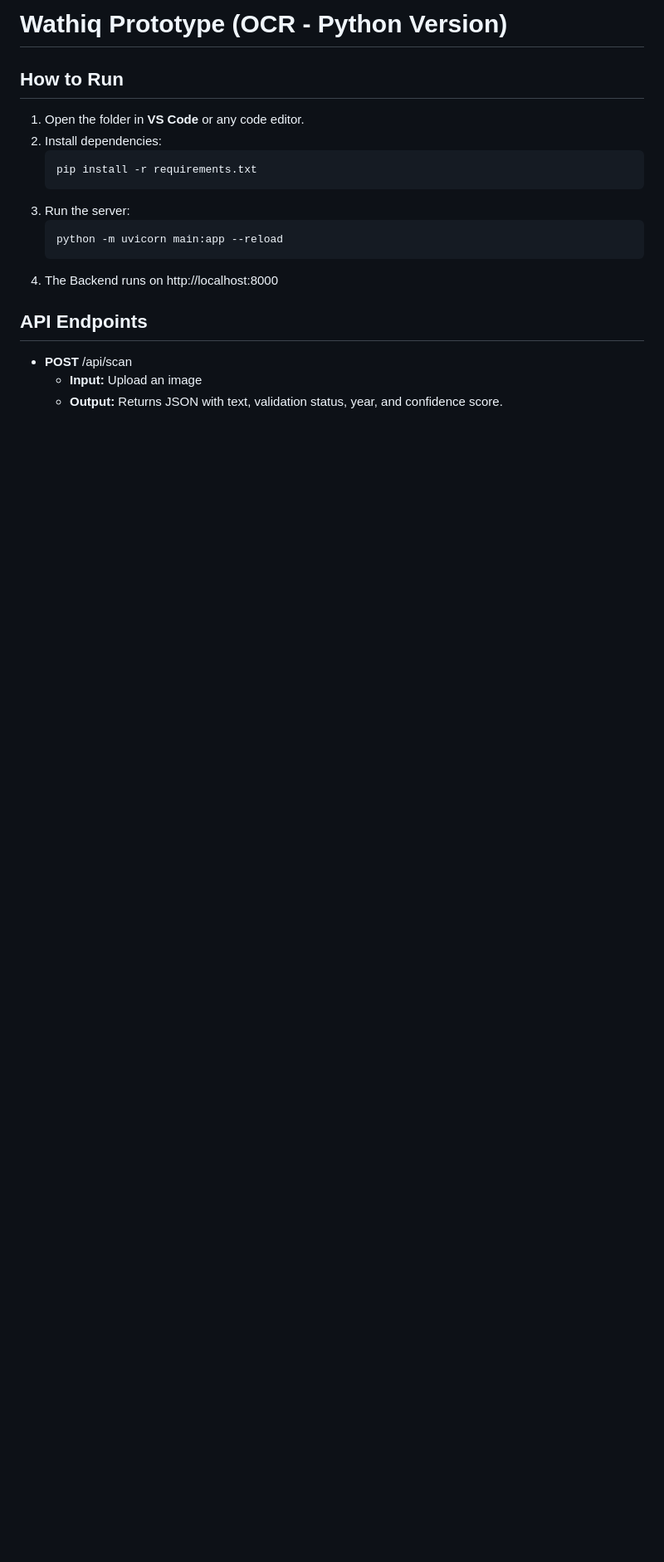
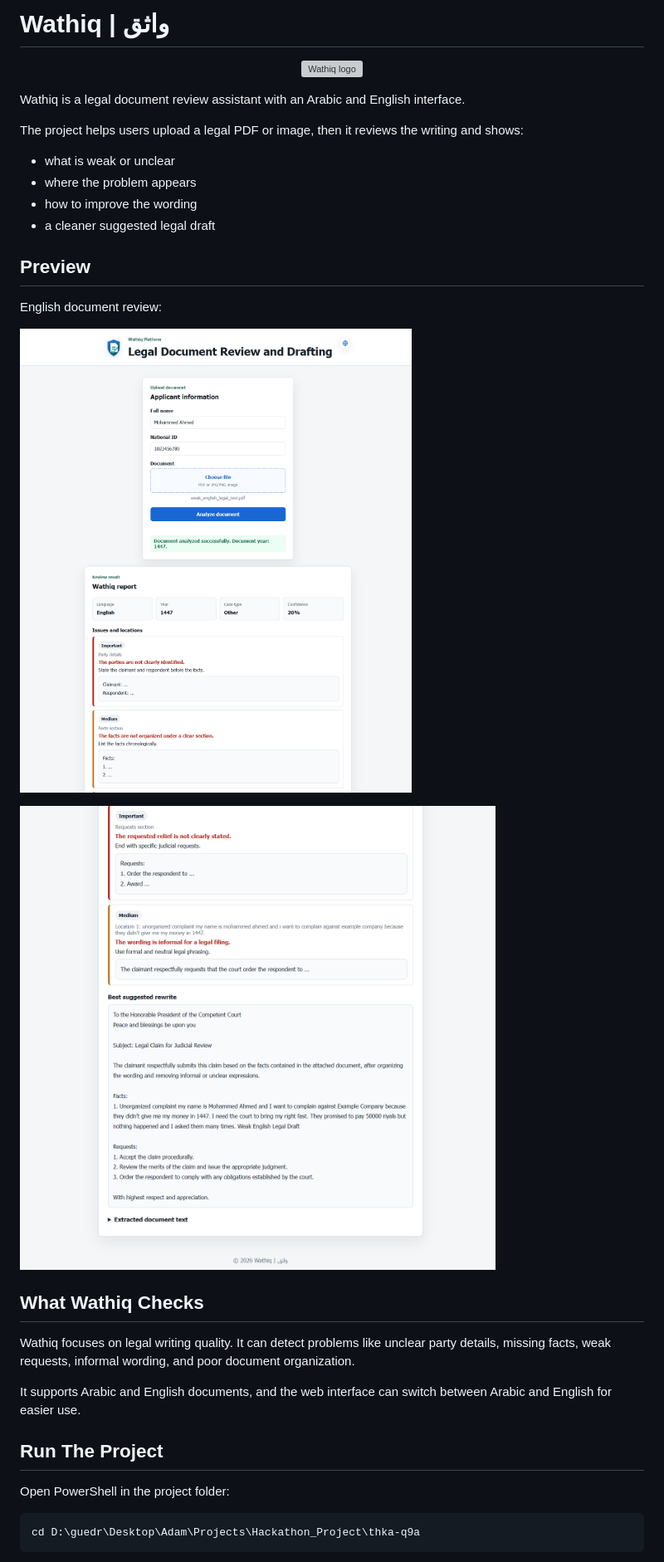
Before and after one commit to qo43/thka-q9a, a Markdown page: README.md, the part around one of its changes. Shown at 83% size. Rendered like a GitHub page; pictures changed too: docs/images/english-review-1.png (added), docs/images/english-review-2.png (added); blank space fills up the shorter version; grey boxes are pictures that could not be loaded.

````diff
--- a/README.md
+++ b/README.md
@@ -1,16 +1,37 @@
-# Wathiq Prototype (OCR - Python Version)
+# Wathiq | واثق
 
-## How to Run
-1. Open the folder in **VS Code** or any code editor.
-2. Install dependencies:
-   ```bash
-   pip install -r requirements.txt
-3. Run the server:
-    ```bash
-    python -m uvicorn main:app --reload
-4. The Backend runs on http://localhost:8000
+<p align="center">
+  <img src="Web_Interface/assets/logo.svg" alt="Wathiq logo" width="130">
+</p>
 
-## API Endpoints
-- **POST** /api/scan
-    - **Input:** Upload an image
-    - **Output:** Returns JSON with text, validation status, year, and confidence score.
+Wathiq is a legal document review assistant with an Arabic and English interface.
+
+The project helps users upload a legal PDF or image, then it reviews the writing and shows:
+
+- what is weak or unclear
+- where the problem appears
+- how to improve the wording
+- a cleaner suggested legal draft
+
+## Preview
+
+English document review:
+
+![Wathiq English Review - Upload](docs/images/english-review-1.png)
+
+![Wathiq English Review - Results](docs/images/english-review-2.png)
+
+## What Wathiq Checks
+
+Wathiq focuses on legal writing quality. It can detect problems like unclear party details, missing facts, weak requests, informal wording, and poor document organization.
+
+It supports Arabic and English documents, and the web interface can switch between Arabic and English for easier use.
+
+## Run The Project
+
+Open PowerShell in the project folder:
+
+```powershell
+cd D:\guedr\Desktop\Adam\Projects\Hackathon_Project\thka-q9a
+```
+
````
Also changed, not shown: other parts of README.md (+55 -0 lines), docs/images/english-review.png (added), 11 other files.
